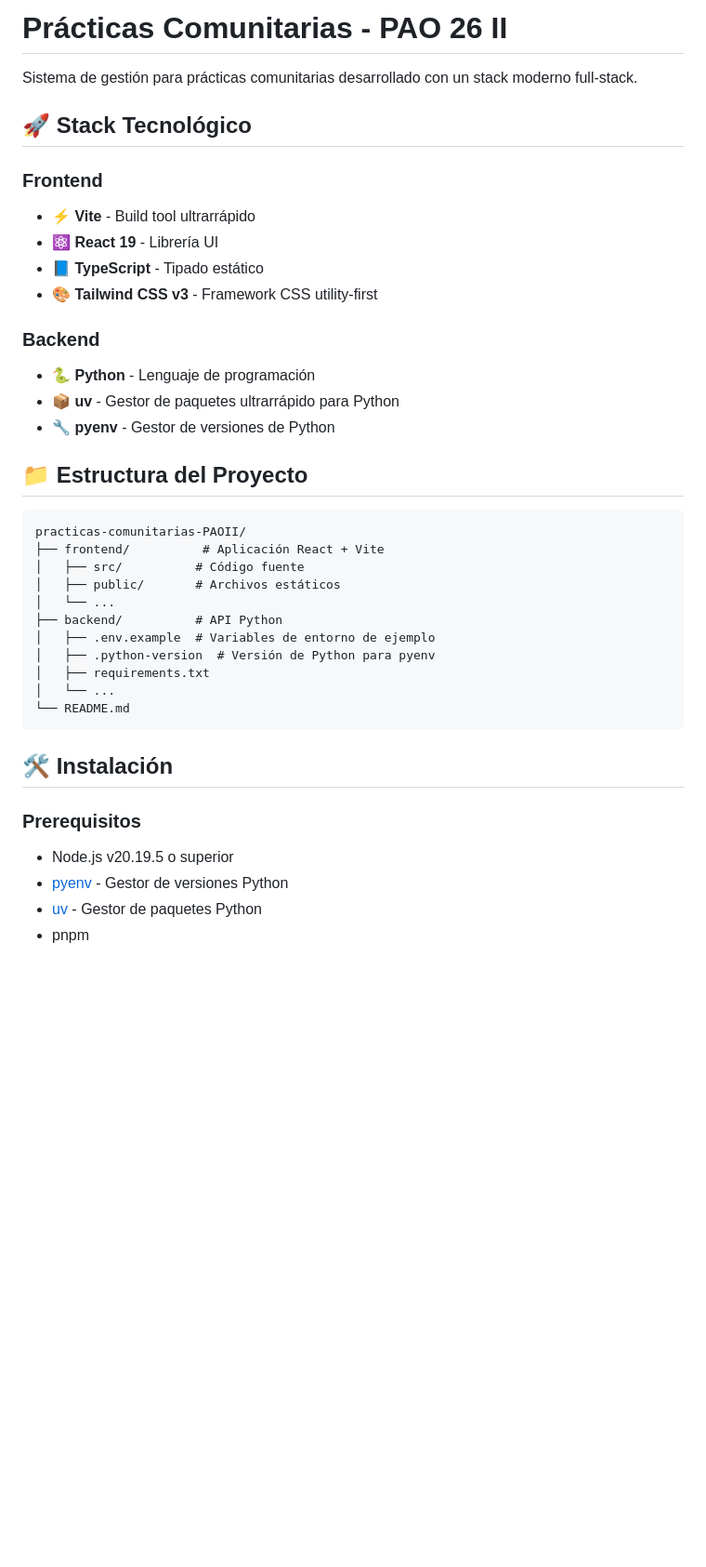
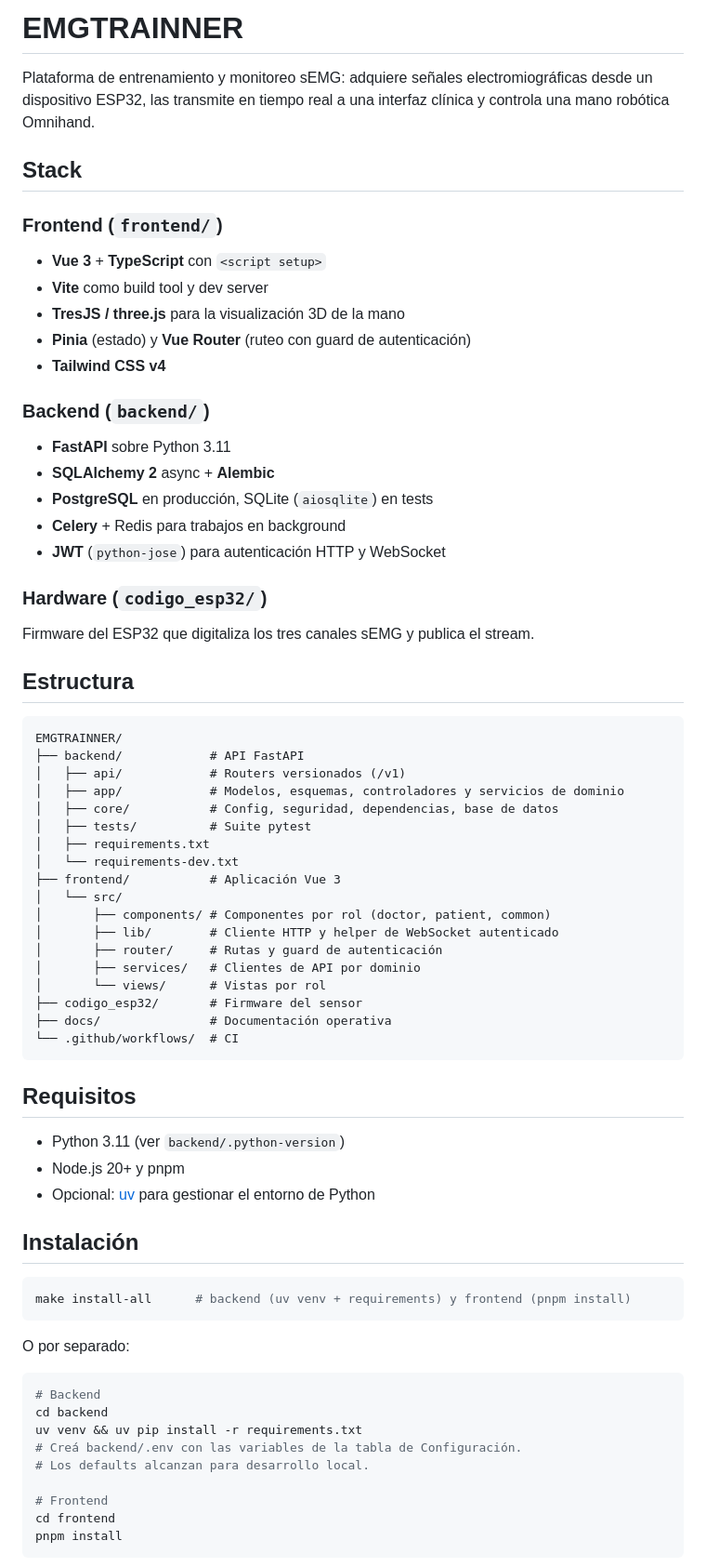
Before and after one commit to Lab-Bioingenieria/EMGTRAINNER, a Markdown page: README.md, the part around one of its changes. Shown at 93% size. Drawn GitHub-style; blank space fills up the shorter version.

````diff
--- a/README.md
+++ b/README.md
@@ -1,40 +1,74 @@
-# Prácticas Comunitarias - PAO 26 II
+# EMGTRAINNER
 
-Sistema de gestión para prácticas comunitarias desarrollado con un stack moderno full-stack.
+Plataforma de entrenamiento y monitoreo sEMG: adquiere señales electromiográficas
+desde un dispositivo ESP32, las transmite en tiempo real a una interfaz clínica y
+controla una mano robótica Omnihand.
 
-## 🚀 Stack Tecnológico
+## Stack
 
-### Frontend
-- ⚡ **Vite** - Build tool ultrarrápido
-- ⚛️ **React 19** - Librería UI
-- 📘 **TypeScript** - Tipado estático
-- 🎨 **Tailwind CSS v3** - Framework CSS utility-first
+### Frontend (`frontend/`)
+- **Vue 3** + **TypeScript** con `<script setup>`
+- **Vite** como build tool y dev server
+- **TresJS / three.js** para la visualización 3D de la mano
+- **Pinia** (estado) y **Vue Router** (ruteo con guard de autenticación)
+- **Tailwind CSS v4**
 
-### Backend
-- 🐍 **Python** - Lenguaje de programación
-- 📦 **uv** - Gestor de paquetes ultrarrápido para Python
-- 🔧 **pyenv** - Gestor de versiones de Python
+### Backend (`backend/`)
+- **FastAPI** sobre Python 3.11
+- **SQLAlchemy 2** async + **Alembic**
+- **PostgreSQL** en producción, SQLite (`aiosqlite`) en tests
+- **Celery** + Redis para trabajos en background
+- **JWT** (`python-jose`) para autenticación HTTP y WebSocket
 
-## 📁 Estructura del Proyecto
+### Hardware (`codigo_esp32/`)
+Firmware del ESP32 que digitaliza los tres canales sEMG y publica el stream.
+
+## Estructura
 
 ```
-practicas-comunitarias-PAOII/
-├── frontend/          # Aplicación React + Vite
-│   ├── src/          # Código fuente
-│   ├── public/       # Archivos estáticos
-│   └── ...
-├── backend/          # API Python
-│   ├── .env.example  # Variables de entorno de ejemplo
-│   ├── .python-version  # Versión de Python para pyenv
+EMGTRAINNER/
+├── backend/            # API FastAPI
+│   ├── api/            # Routers versionados (/v1)
+│   ├── app/            # Modelos, esquemas, controladores y servicios de dominio
+│   ├── core/           # Config, seguridad, dependencias, base de datos
+│   ├── tests/          # Suite pytest
 │   ├── requirements.txt
-│   └── ...
-└── README.md
+│   └── requirements-dev.txt
+├── frontend/           # Aplicación Vue 3
+│   └── src/
+│       ├── components/ # Componentes por rol (doctor, patient, common)
+│       ├── lib/        # Cliente HTTP y helper de WebSocket autenticado
+│       ├── router/     # Rutas y guard de autenticación
+│       ├── services/   # Clientes de API por dominio
+│       └── views/      # Vistas por rol
+├── codigo_esp32/       # Firmware del sensor
+├── docs/               # Documentación operativa
+└── .github/workflows/  # CI
 ```
 
-## 🛠️ Instalación
+## Requisitos
 
-### Prerequisitos
-- Node.js v20.19.5 o superior
-- [pyenv](https://github.com/pyenv/pyenv) - Gestor de versiones Python
-- [uv](https://github.com/astral-sh/uv) - Gestor de paquetes Python
-- pnpm
+- Python 3.11 (ver `backend/.python-version`)
+- Node.js 20+ y pnpm
+- Opcional: [uv](https://github.com/astral-sh/uv) para gestionar el entorno de Python
+
+## Instalación
+
+```bash
+make install-all      # backend (uv venv + requirements) y frontend (pnpm install)
+```
+
+O por separado:
+
+```bash
+# Backend
+cd backend
+uv venv && uv pip install -r requirements.txt
+# Creá backend/.env con las variables de la tabla de Configuración.
+# Los defaults alcanzan para desarrollo local.
+
+# Frontend
+cd frontend
+pnpm install
+```
+
````
Also changed, not shown: other parts of README.md (+70 -106 lines).
